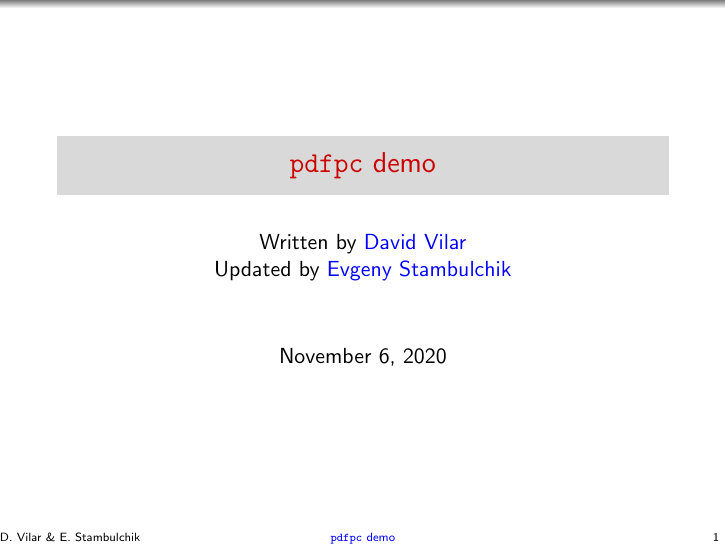
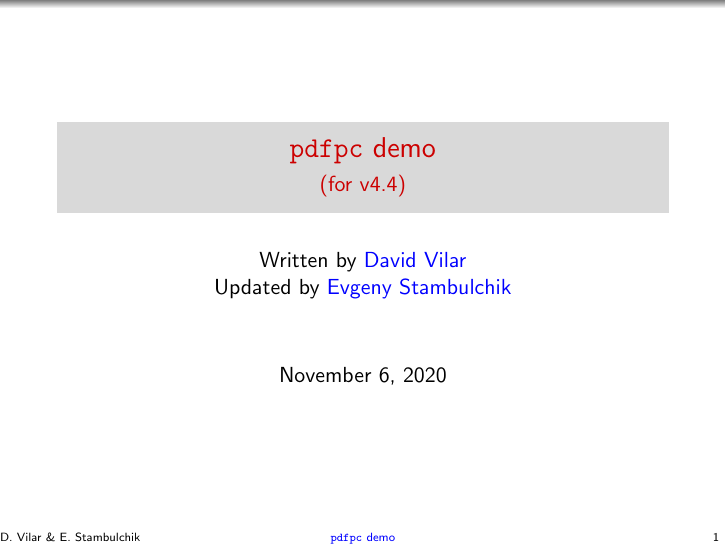
Before and after one commit to pdfpc/pdfpc, LaTeX slides (demo/pdfpc-demo.tex): page 1 of 27. Compiled offline with pdfLaTeX.

Commit message:
Explicitly mention version in the demo

```diff
--- a/demo/pdfpc-demo.tex
+++ b/demo/pdfpc-demo.tex
@@ -28,6 +28,7 @@
 \mode<presentation>
 
 \title{\pdfpc demo}
+\subtitle{(for v4.4)}
 \author[D. Vilar \& E. Stambulchik]{Written by
                   \href{https://github.com/davvil}{David Vilar} \\
                   Updated by
```
